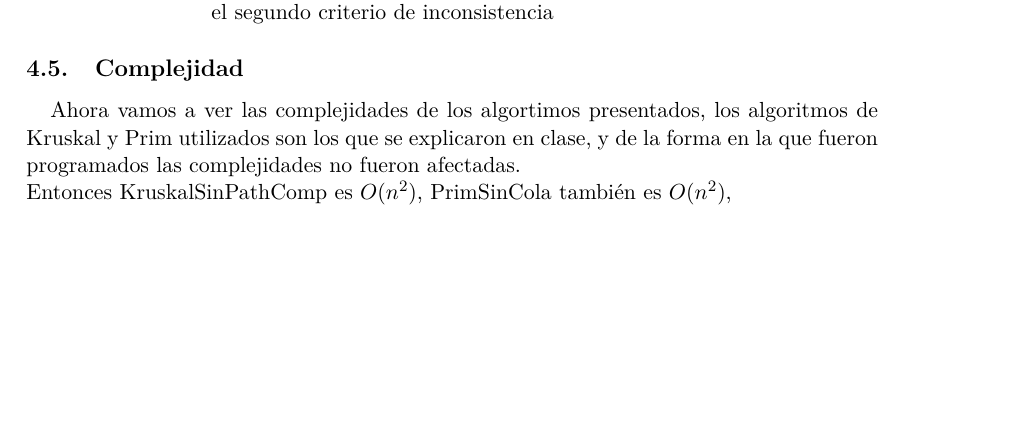
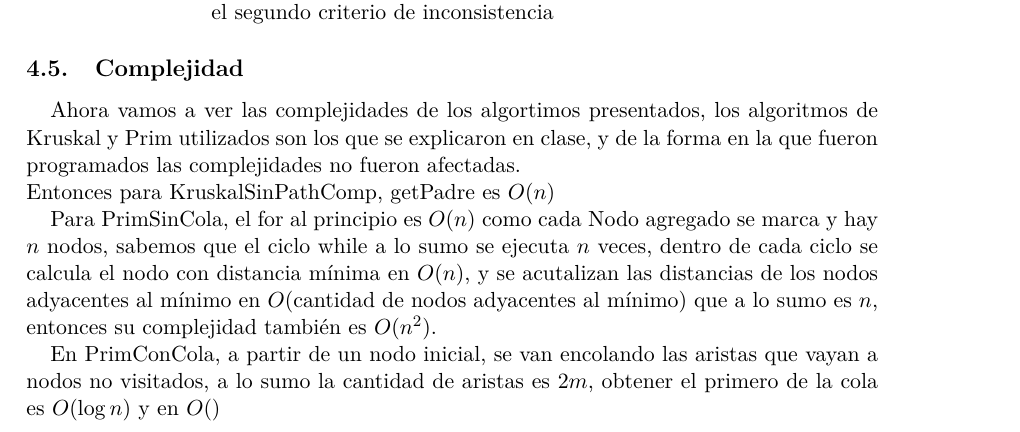
Before and after one commit to cap-diego/Algo3_TP2, a LaTeX document (latex/tp2.tex): part of page 7 of 37 before the commit and part of page 7 of 38 after it, cut so that both start at the same text, the shorter picture padded with empty space. Compiled offline with pdfLaTeX.

Commit message:
avanzado informe pt 2

```diff
--- a/latex/tp2.tex
+++ b/latex/tp2.tex
@@ -351,7 +351,13 @@ Nota: todosVisitados devuelve en tiempo lineal si todos los elementos del vector
 %Acá espero a lo que me diga Diego
 Ahora vamos a ver las complejidades de los algortimos presentados, los algoritmos de Kruskal y Prim utilizados son los que se explicaron en clase, y de la forma en la que fueron programados las complejidades no fueron afectadas.
 \\
-Entonces KruskalSinPathComp es $O(n^2)$, PrimSinCola también es $O(n^2)$,
+Entonces para KruskalSinPathComp, getPadre es $O(n)$
+%Lo DEJO ASI TOO MIENTRAS
+
+Para PrimSinCola, el for al principio es $O(n)$ como cada Nodo agregado se marca y hay $n$ nodos, sabemos que el ciclo while a lo sumo se ejecuta $n$ veces, dentro de cada ciclo se calcula el nodo con distancia mínima en $O(n)$, y se acutalizan las distancias de los nodos adyacentes al mínimo en $O$(cantidad de nodos adyacentes al mínimo) que a lo sumo es $n$, entonces su complejidad también es $O(n^2)$.
+
+%Lo dejo por ahora
+En PrimConCola, a partir de un nodo inicial, se van encolando las aristas que vayan a nodos no visitados, a lo sumo la cantidad de aristas es $2m$, obtener el primero de la cola es $O(\log n)$ y en $O()$
 
 \subsubsection{Cálculo de ejes inconsistentes}
 Para buscar ejes inconsistentes vamos a aprovechar las ventajas que nos brindan las implementaciones de listas de adyacencia y incidencia. \\
```
Also changed, not shown: latex/tp2.pdf, 3 other files.
